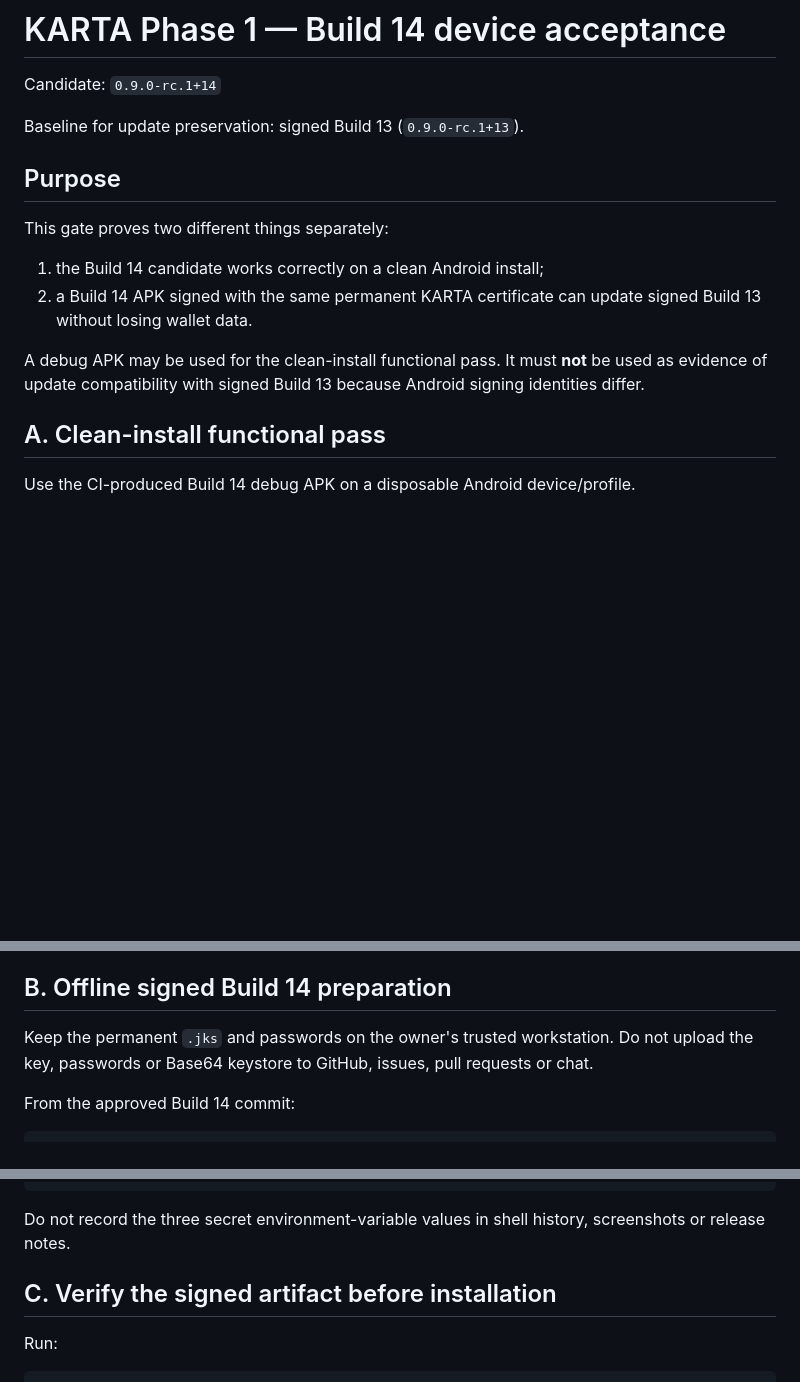
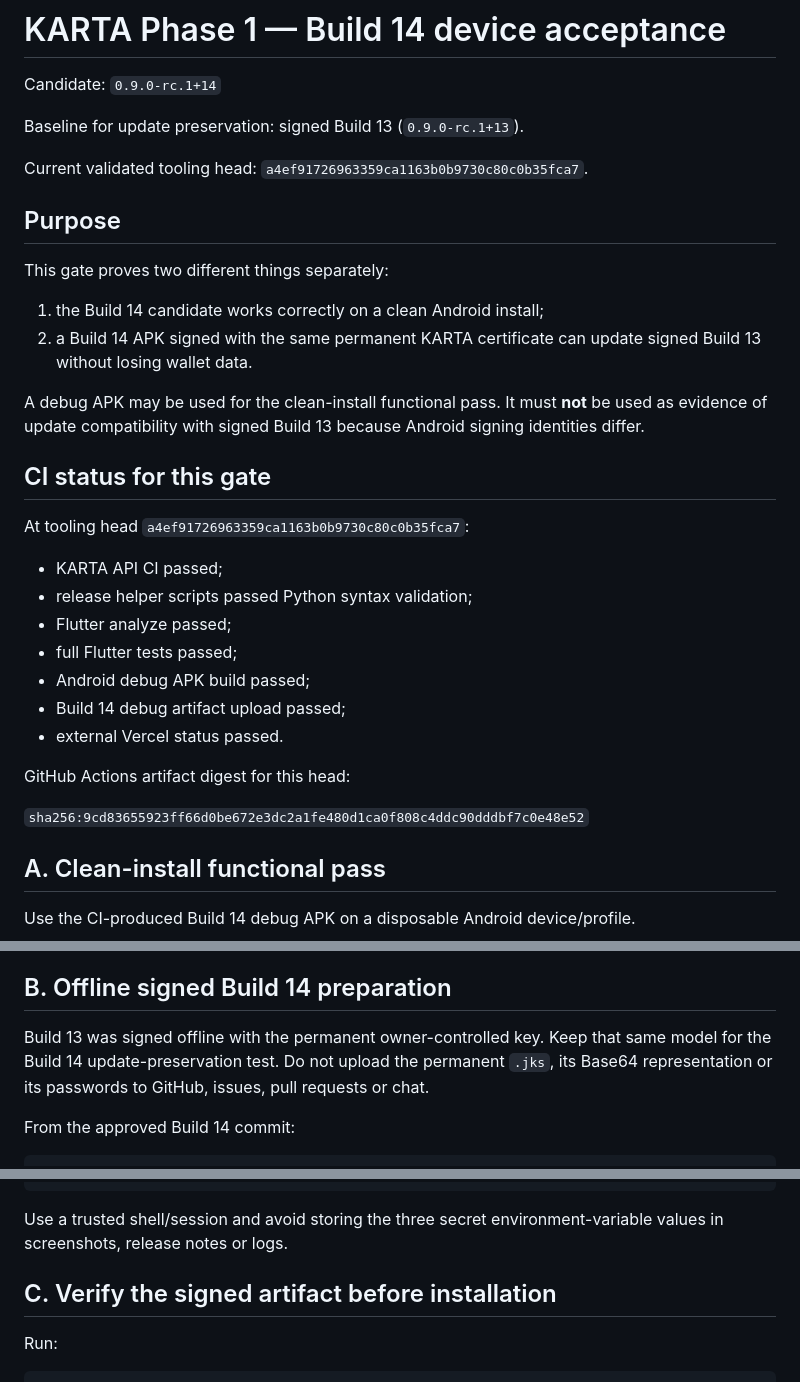
Before and after one commit to matias500mhf-star/Karta-identity-wallet, a Markdown page: docs/releases/phase1-build14-device-acceptance.md, 3 parts joined by grey strips. Rendered like a GitHub page; blank space fills up the shorter version.

Commit message:
docs: record validated Build 14 release tooling

````diff
--- a/docs/releases/phase1-build14-device-acceptance.md
+++ b/docs/releases/phase1-build14-device-acceptance.md
@@ -3,6 +3,8 @@
 Candidate: `0.9.0-rc.1+14`
 
 Baseline for update preservation: signed Build 13 (`0.9.0-rc.1+13`).
+
+Current validated tooling head: `a4ef91726963359ca1163b0b9730c80c0b35fca7`.
 
 ## Purpose
 
@@ -12,6 +14,22 @@ This gate proves two different things separately:
 2. a Build 14 APK signed with the same permanent KARTA certificate can update signed Build 13 without losing wallet data.
 
 A debug APK may be used for the clean-install functional pass. It must **not** be used as evidence of update compatibility with signed Build 13 because Android signing identities differ.
+
+## CI status for this gate
+
+At tooling head `a4ef91726963359ca1163b0b9730c80c0b35fca7`:
+
+- KARTA API CI passed;
+- release helper scripts passed Python syntax validation;
+- Flutter analyze passed;
+- full Flutter tests passed;
+- Android debug APK build passed;
+- Build 14 debug artifact upload passed;
+- external Vercel status passed.
+
+GitHub Actions artifact digest for this head:
+
+`sha256:9cd83655923ff66d0be672e3dc2a1fe480d1ca0f808c4ddc90dddbf7c0e48e52`
 
 ## A. Clean-install functional pass
 
@@ -37,7 +55,7 @@ Record device model, Android version, candidate commit, APK SHA-256 and any fail
 
 ## B. Offline signed Build 14 preparation
 
-Keep the permanent `.jks` and passwords on the owner's trusted workstation. Do not upload the key, passwords or Base64 keystore to GitHub, issues, pull requests or chat.
+Build 13 was signed offline with the permanent owner-controlled key. Keep that same model for the Build 14 update-preservation test. Do not upload the permanent `.jks`, its Base64 representation or its passwords to GitHub, issues, pull requests or chat.
 
 From the approved Build 14 commit:
 
@@ -56,7 +74,7 @@ flutter test
 flutter build apk --release
 ```
 
-Do not record the three secret environment-variable values in shell history, screenshots or release notes.
+Use a trusted shell/session and avoid storing the three secret environment-variable values in screenshots, release notes or logs.
 
 ## C. Verify the signed artifact before installation
 
````
